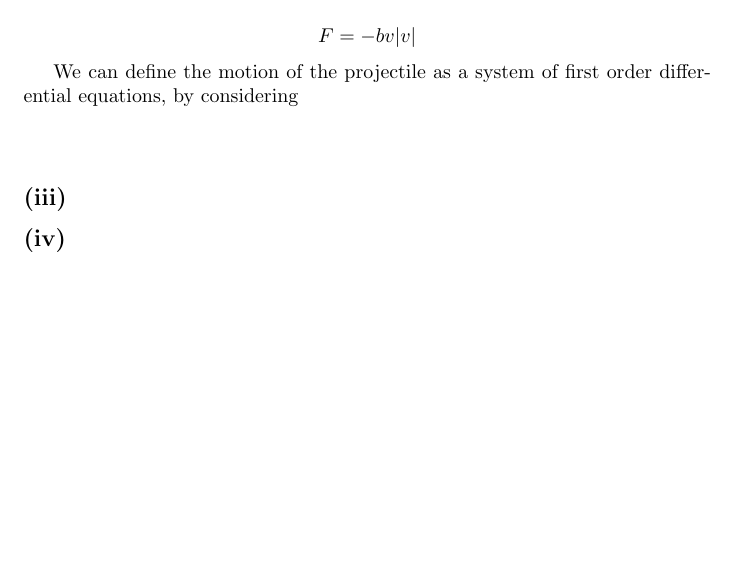
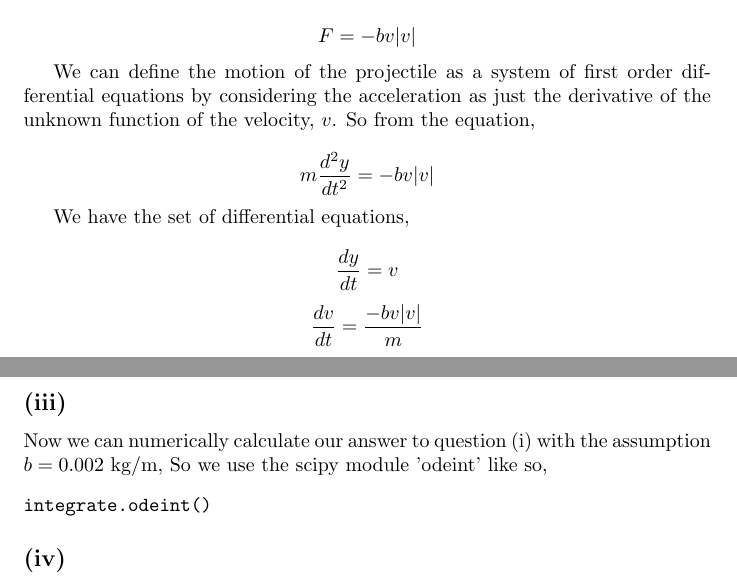
Before and after one commit to JDulin/PHYS-250, a LaTeX problem sheet (hw5/Homework-5.tex): part of page 2 of 3 before the commit and two parts of pages 2 and 3 of 3 after it, the two joined at a grey line, cut so that both start at the same text, the shorter picture padded with empty space. Compiled offline with pdfLaTeX.

Commit message:
latex update

```diff
--- a/hw5/Homework-5.tex
+++ b/hw5/Homework-5.tex
@@ -58,12 +58,21 @@ If air resistance is modeled as a force quadratic in velocity,
 
 $$ F = -bv|v|$$
 
-We can define the motion of the projectile as a system of first order differential equations, by considering
+We can define the motion of the projectile as a system of first order differential equations by considering the acceleration as just the derivative of the unknown function of the velocity, $v$.  So from the equation,
 
-$$ $$
+$$ m\frac{d^{2}y}{dt^{2}} = -bv|v|$$
+
+We have the set of differential equations,
+
+$$ \frac{dy}{dt} = v  $$
+$$ \frac{dv}{dt} = \frac{-bv|v|}{m} $$
 
 \subsection*{(iii)}
-
+Now we can numerically calculate our answer to question (i) with the assumption $ b = 0.002 $ kg/m,
+So we use the scipy module 'odeint' like so,
+\begin{verbatim}
+integrate.odeint()
+\end{verbatim}
 
 \subsection*{(iv)}
 
```
